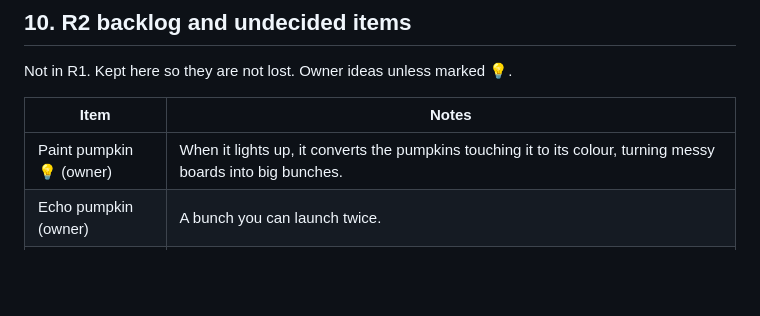
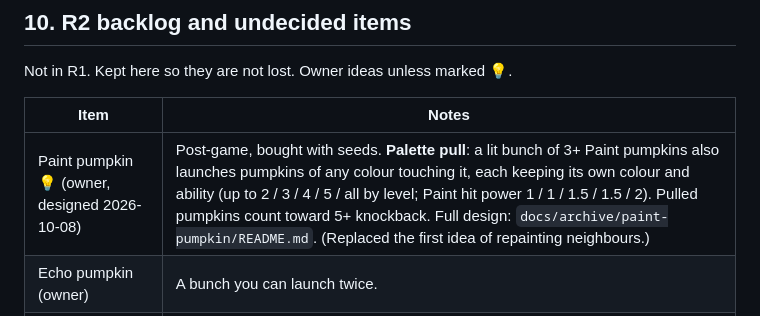
Before and after one commit to Liongchenglex/gourd-guard, a Markdown page: docs/WORLDS.md, the part around the change. Rendered like a GitHub page; blank space fills up the shorter version.

Commit message:
Paint pumpkin design (owner): post-game seed unlock, Palette pull ability and level ladder
Co-Authored-By: Claude Opus 5.5 <noreply@anthropic.com>

```diff
--- a/docs/WORLDS.md
+++ b/docs/WORLDS.md
@@ -373,7 +373,7 @@ Not in R1. Kept here so they are not lost. Owner ideas unless marked 💡.
 
 | Item | Notes |
 |---|---|
-| Paint pumpkin 💡 (owner) | When it lights up, it converts the pumpkins touching it to its colour, turning messy boards into big bunches. |
+| Paint pumpkin 💡 (owner, designed 2026-10-08) | Post-game, bought with seeds. **Palette pull**: a lit bunch of 3+ Paint pumpkins also launches pumpkins of any colour touching it, each keeping its own colour and ability (up to 2 / 3 / 4 / 5 / all by level; Paint hit power 1 / 1 / 1.5 / 1.5 / 2). Pulled pumpkins count toward 5+ knockback. Full design: `docs/archive/paint-pumpkin/README.md`. (Replaced the first idea of repainting neighbours.) |
 | Echo pumpkin (owner) | A bunch you can launch twice. |
 | Twin pumpkin (owner, confirmed 2026-09-26) | Two colours on one pumpkin, e.g. half red, half blue: a **combination of two pumpkins** that acts as a Rainbow for exactly those two colours. It counts as either colour, so it can bridge two bunches of different colours into one launch. |
 | Gourds (owner, 2026-09-26) | A new family of taller pumpkins on the swipe board. Play style: **break the gourd** to stop enemy-made obstacles on the patch. To define: how a gourd is broken (hold to smash, or a bunch beside it), what enemy obstacles it clears (graves, webs, hex zones, planted blockers), whether it occupies one tall cell or two, and whether it can be launched at all. |
```
Also changed, not shown: 1 other file.
